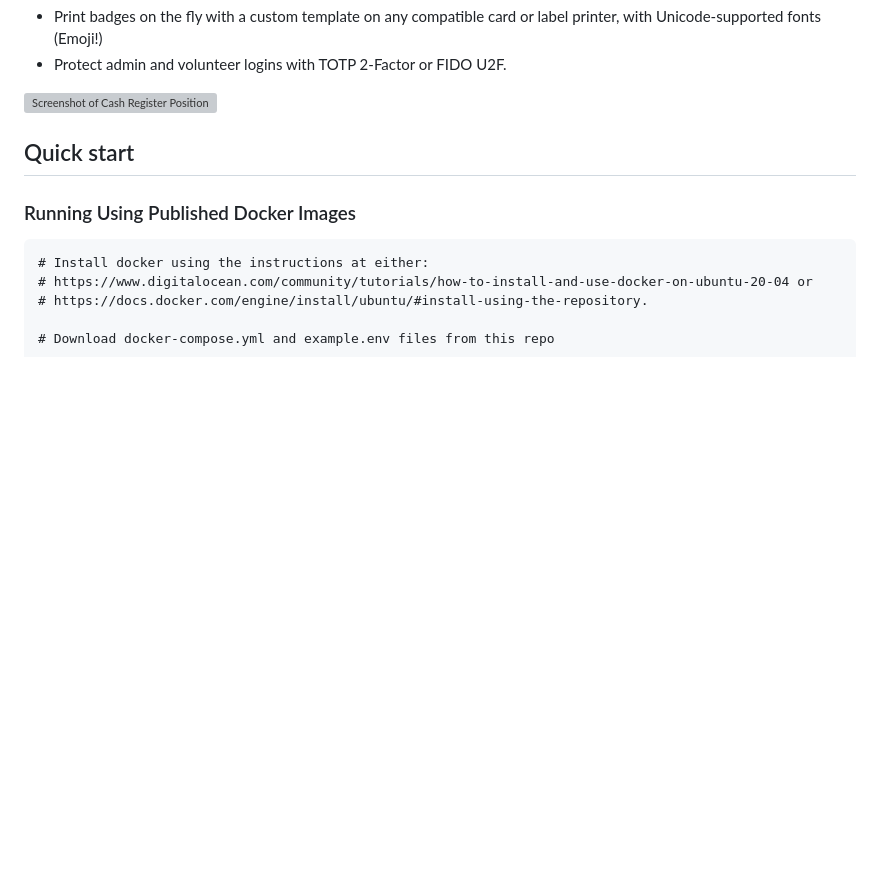
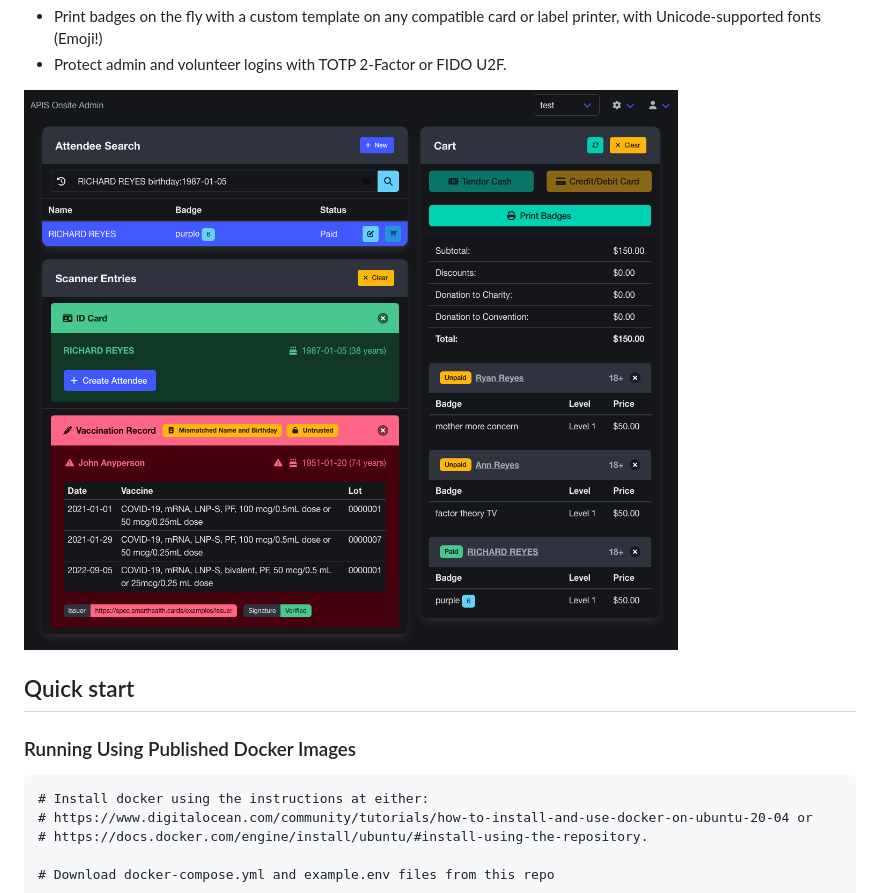
Before and after one commit to furthemore/APIS, a Markdown page: README.md, the part around the change. GitHub-like rendering; pictures changed too: docs/admin-onsite.png (added); blank space fills up the shorter version; grey boxes are pictures that could not be loaded.

Commit message:
Update image in README with new onsite design.

```diff
--- a/README.md
+++ b/README.md
@@ -26,7 +26,7 @@ Stack:
     or label printer, with Unicode-supported fonts (Emoji!)
   + Protect admin and volunteer logins with TOTP 2-Factor or FIDO U2F.
 
-![Screenshot of Cash Register Position](https://i.imgur.com/7iJSS8E.png)
+![Screenshot of Cash Register Position](/docs/admin-onsite.png)
 
 ## Quick start
 ### Running Using Published Docker Images
```
